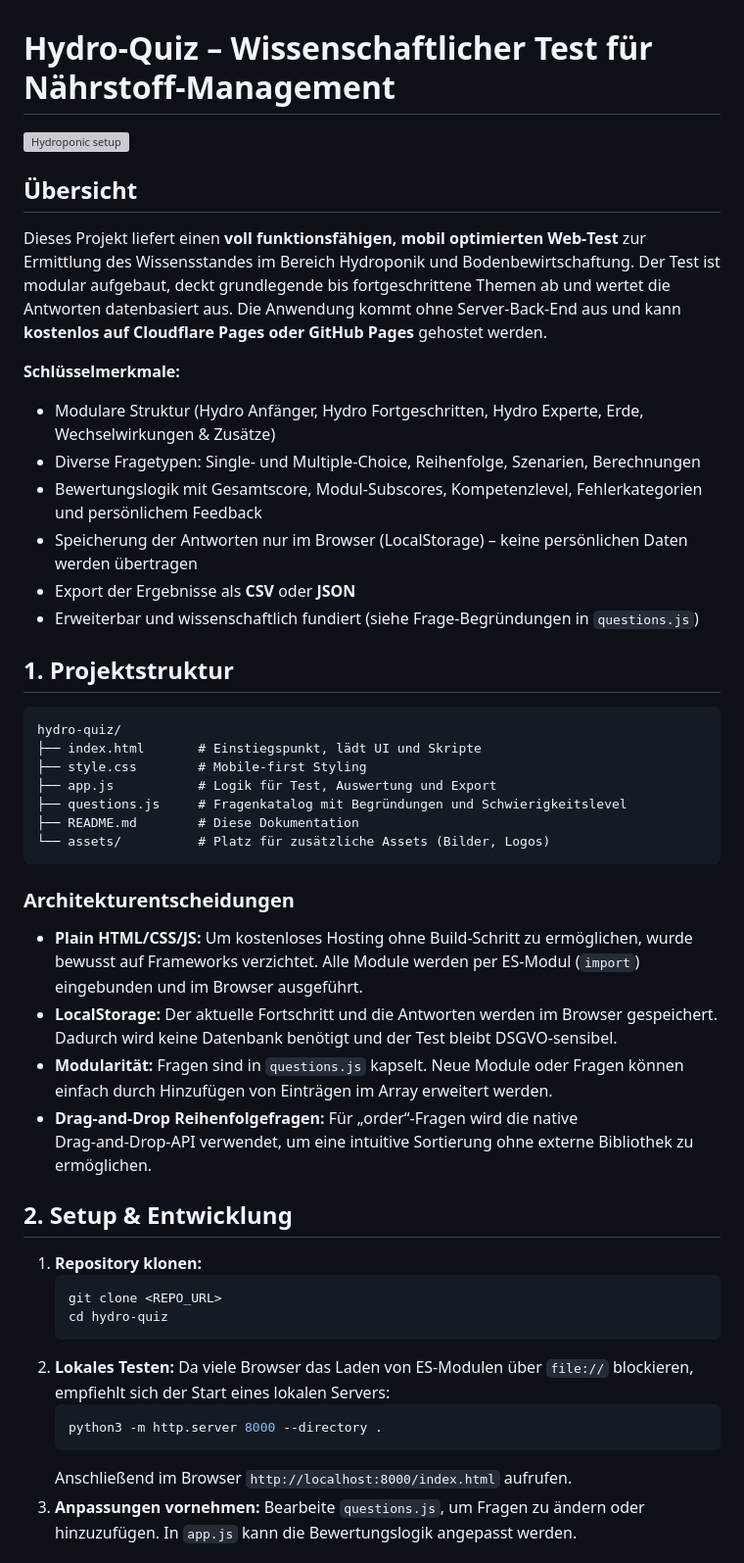
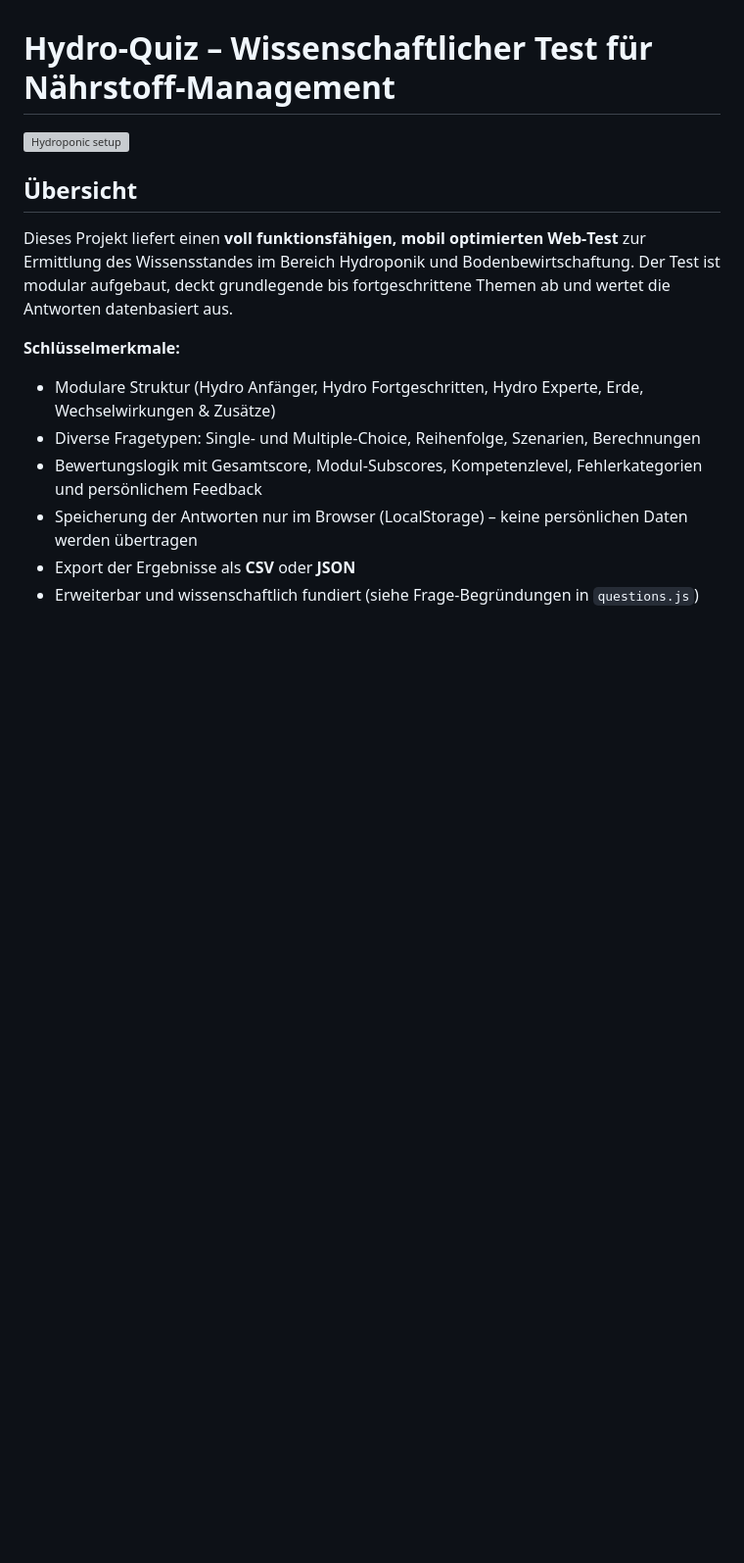
Before and after one commit to marco1896-sudo/hydro-quiz, a Markdown page: README.md, the part around one of its changes. Shown at 98% size. GitHub-like rendering; blank space fills up the shorter version; grey boxes are pictures that could not be loaded.

````diff
--- a/README.md
+++ b/README.md
@@ -4,7 +4,7 @@
 
 ## Übersicht
 
-Dieses Projekt liefert einen **voll funktionsfähigen, mobil optimierten Web‑Test** zur Ermittlung des Wissensstandes im Bereich Hydroponik und Bodenbewirtschaftung. Der Test ist modular aufgebaut, deckt grundlegende bis fortgeschrittene Themen ab und wertet die Antworten datenbasiert aus. Die Anwendung kommt ohne Server‑Back‑End aus und kann **kostenlos auf Cloudflare Pages oder GitHub Pages** gehostet werden.
+Dieses Projekt liefert einen **voll funktionsfähigen, mobil optimierten Web‑Test** zur Ermittlung des Wissensstandes im Bereich Hydroponik und Bodenbewirtschaftung. Der Test ist modular aufgebaut, deckt grundlegende bis fortgeschrittene Themen ab und wertet die Antworten datenbasiert aus.
 
 **Schlüsselmerkmale:**
 
@@ -15,36 +15,4 @@ Dieses Projekt liefert einen **voll funktionsfähigen, mobil optimierten Web‑T
 * Export der Ergebnisse als **CSV** oder **JSON**
 * Erweiterbar und wissenschaftlich fundiert (siehe Frage‑Begründungen in `questions.js`)
 
-## 1. Projektstruktur
 
-```text
-hydro‑quiz/
-├── index.html       # Einstiegspunkt, lädt UI und Skripte
-├── style.css        # Mobile‑first Styling
-├── app.js           # Logik für Test, Auswertung und Export
-├── questions.js     # Fragenkatalog mit Begründungen und Schwierigkeitslevel
-├── README.md        # Diese Dokumentation
-└── assets/          # Platz für zusätzliche Assets (Bilder, Logos)
-```
-
-### Architekturentscheidungen
-
-* **Plain HTML/CSS/JS:** Um kostenloses Hosting ohne Build‑Schritt zu ermöglichen, wurde bewusst auf Frameworks verzichtet. Alle Module werden per ES‑Modul (`import`) eingebunden und im Browser ausgeführt.
-* **LocalStorage:** Der aktuelle Fortschritt und die Antworten werden im Browser gespeichert. Dadurch wird keine Datenbank benötigt und der Test bleibt DSGVO‑sensibel.
-* **Modularität:** Fragen sind in `questions.js` kapselt. Neue Module oder Fragen können einfach durch Hinzufügen von Einträgen im Array erweitert werden.
-* **Drag‑and‑Drop Reihenfolgefragen:** Für „order“‑Fragen wird die native Drag‑and‑Drop‑API verwendet, um eine intuitive Sortierung ohne externe Bibliothek zu ermöglichen.
-
-## 2. Setup & Entwicklung
-
-1. **Repository klonen:**
-   ```bash
-   git clone <REPO_URL>
-   cd hydro‑quiz
-   ```
-2. **Lokales Testen:** Da viele Browser das Laden von ES‑Modulen über `file://` blockieren, empfiehlt sich der Start eines lokalen Servers:
-   ```bash
-   python3 -m http.server 8000 --directory .
-   ```
-   Anschließend im Browser `http://localhost:8000/index.html` aufrufen.
-3. **Anpassungen vornehmen:** Bearbeite `questions.js`, um Fragen zu ändern oder hinzuzufügen. In `app.js` kann die Bewertungslogik angepasst werden.
-
````
Also changed, not shown: other parts of README.md (+0 -42 lines).
